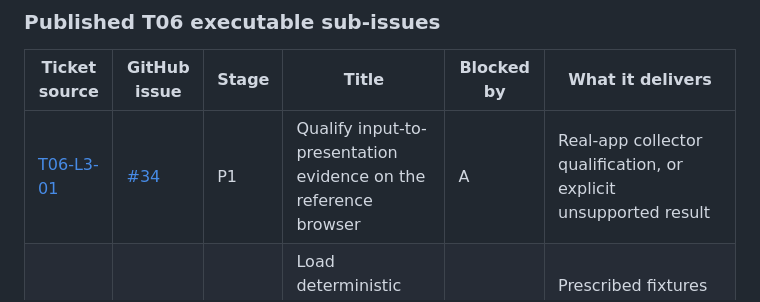
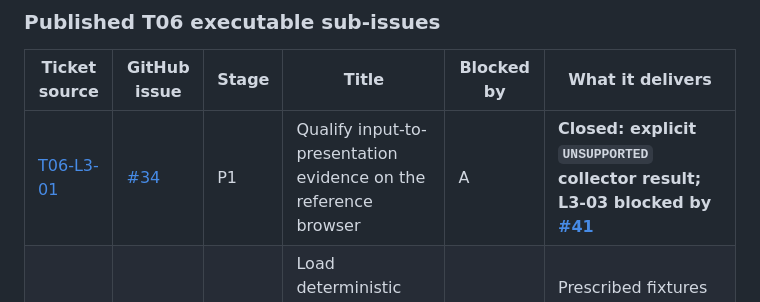
Before and after one commit to harkon666/Gurow, a Markdown page: docs/tickets/README.md, the part around the change. Drawn GitHub-style.

Commit message:
docs(tickets): record the L3-01 UNSUPPORTED outcome and its L3-03 blocker
Closing a published L3-01 with UNSUPPORTED requires an acquisition
follow-up recorded as a native blocker of L3-03 before the close, per
docs/tickets/t06-l3/README.md. #41 now carries that decision — optical
acquisition or a collector fix that supplies the revision join — and is
a native blocked_by edge on #37.

Indexes state the real position: #34 closed UNSUPPORTED, L3-03's
"L3-01 QUALIFIED" dependency unmet, primary latency without a qualified
acquisition path, #7 still gated.

Co-Authored-By: Claude Opus 5 <noreply@anthropic.com>

```diff
--- a/docs/tickets/README.md
+++ b/docs/tickets/README.md
@@ -60,7 +60,7 @@ T06 / #7 has a prepared [benchmark contract and L3 execution breakdown](t06-l3/R
 
 | Ticket source | GitHub issue | Stage | Title | Blocked by | What it delivers |
 | --- | --- | --- | --- | --- | --- |
-| [T06-L3-01](t06-l3/qualify-presentation-collector.md) | [#34](https://github.com/harkon666/Gurow/issues/34) | P1 | Qualify input-to-presentation evidence on the reference browser | A | Real-app collector qualification, or explicit unsupported result |
+| [T06-L3-01](t06-l3/qualify-presentation-collector.md) | [#34](https://github.com/harkon666/Gurow/issues/34) | P1 | Qualify input-to-presentation evidence on the reference browser | A | **Closed: explicit `UNSUPPORTED` collector result; L3-03 blocked by [#41](https://github.com/harkon666/Gurow/issues/41)** |
 | [T06-L3-02](t06-l3/load-deterministic-workloads.md) | [#35](https://github.com/harkon666/Gurow/issues/35) | P1 | Load deterministic benchmark workloads through the existing application | A | Prescribed fixtures load through normal app with correct IDs, Tasks, DAG and visible labels |
 | [T06-L3-03](t06-l3/capture-primary-interactions.md) | [#37](https://github.com/harkon666/Gurow/issues/37) | P1 | Capture the primary pan, zoom and drag workload with qualified timing | L3-01, L3-02, L3-04 | Nine primary windows produce complete input/presentation evidence |
 | [T06-L3-04](t06-l3/reduce-and-validate-reports.md) | [#36](https://github.com/harkon666/Gurow/issues/36) | P1 | Turn raw benchmark evidence into reproducible verdicts and reports | A | Evidence reduces to validated JSON/Markdown verdicts; malformed evidence cannot pass |
```
Also changed, not shown: 2 other files.
